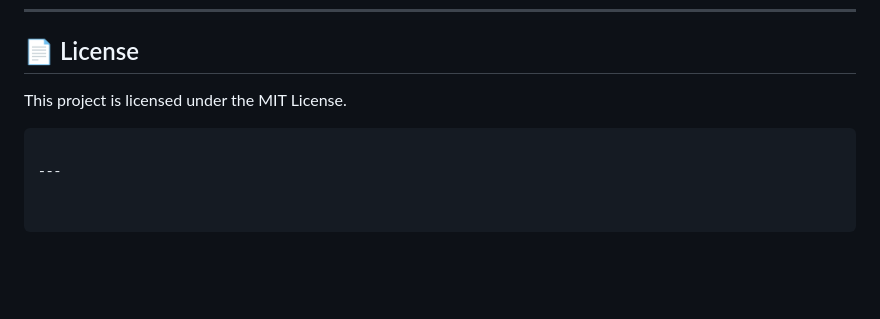
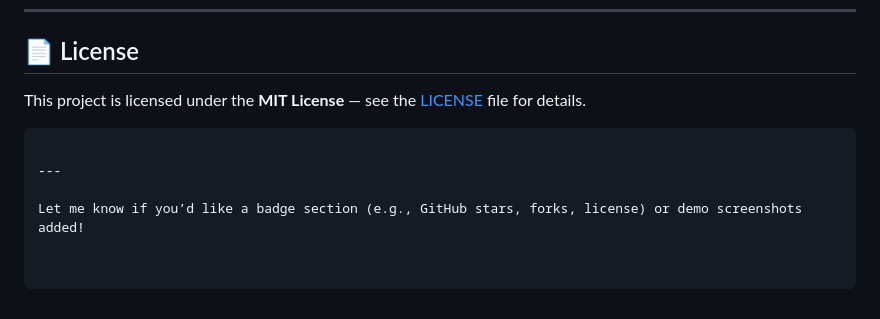
Before and after one commit to VPPranav/Fake-News-Detection-using-ML, a Markdown page: README.md, the part around the change printed below. GitHub-like rendering; blank space fills up the shorter version.

````diff
--- a/README.md
+++ b/README.md
@@ -102,7 +111,9 @@ FAKE_NEWS_DETECTION/
 
 ## 📄 License
 
-This project is licensed under the MIT License.
+This project is licensed under the **MIT License** — see the [LICENSE](LICENSE) file for details.
 ```
 
 ---
+
+Let me know if you’d like a badge section (e.g., GitHub stars, forks, license) or demo screenshots added!
````
Also changed, not shown: other parts of README.md (+33 -24 lines).
